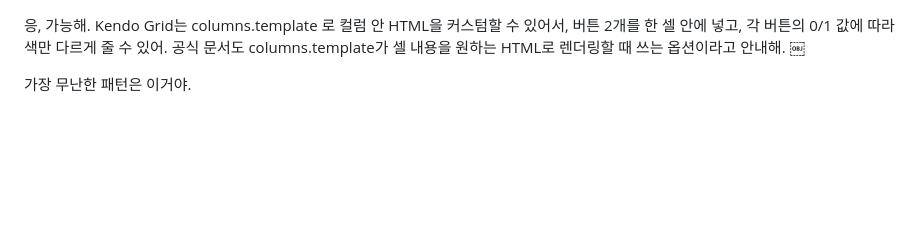
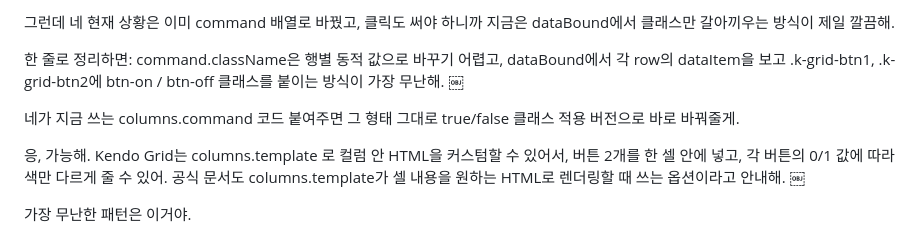
Before and after one commit to roycekim84/royce-site, a Markdown page: work.md, the part around one of its changes. GitHub-like rendering; blank space fills up the shorter version.

```diff
--- a/work.md
+++ b/work.md
@@ -1,3 +120,10 @@
+그런데 네 현재 상황은 이미 command 배열로 바꿨고, 클릭도 써야 하니까 지금은 dataBound에서 클래스만 갈아끼우는 방식이 제일 깔끔해.
+
+한 줄로 정리하면:
+command.className은 행별 동적 값으로 바꾸기 어렵고, dataBound에서 각 row의 dataItem을 보고 .k-grid-btn1, .k-grid-btn2에 btn-on / btn-off 클래스를 붙이는 방식이 가장 무난해.  ￼
+
+네가 지금 쓰는 columns.command 코드 붙여주면 그 형태 그대로 true/false 클래스 적용 버전으로 바로 바꿔줄게.
+
 응, 가능해.
 Kendo Grid는 columns.template 로 컬럼 안 HTML을 커스텀할 수 있어서, 버튼 2개를 한 셀 안에 넣고, 각 버튼의 0/1 값에 따라 색만 다르게 줄 수 있어. 공식 문서도 columns.template가 셀 내용을 원하는 HTML로 렌더링할 때 쓰는 옵션이라고 안내해.  ￼
 
```
Also changed, not shown: other parts of work.md (+119 -0 lines).
